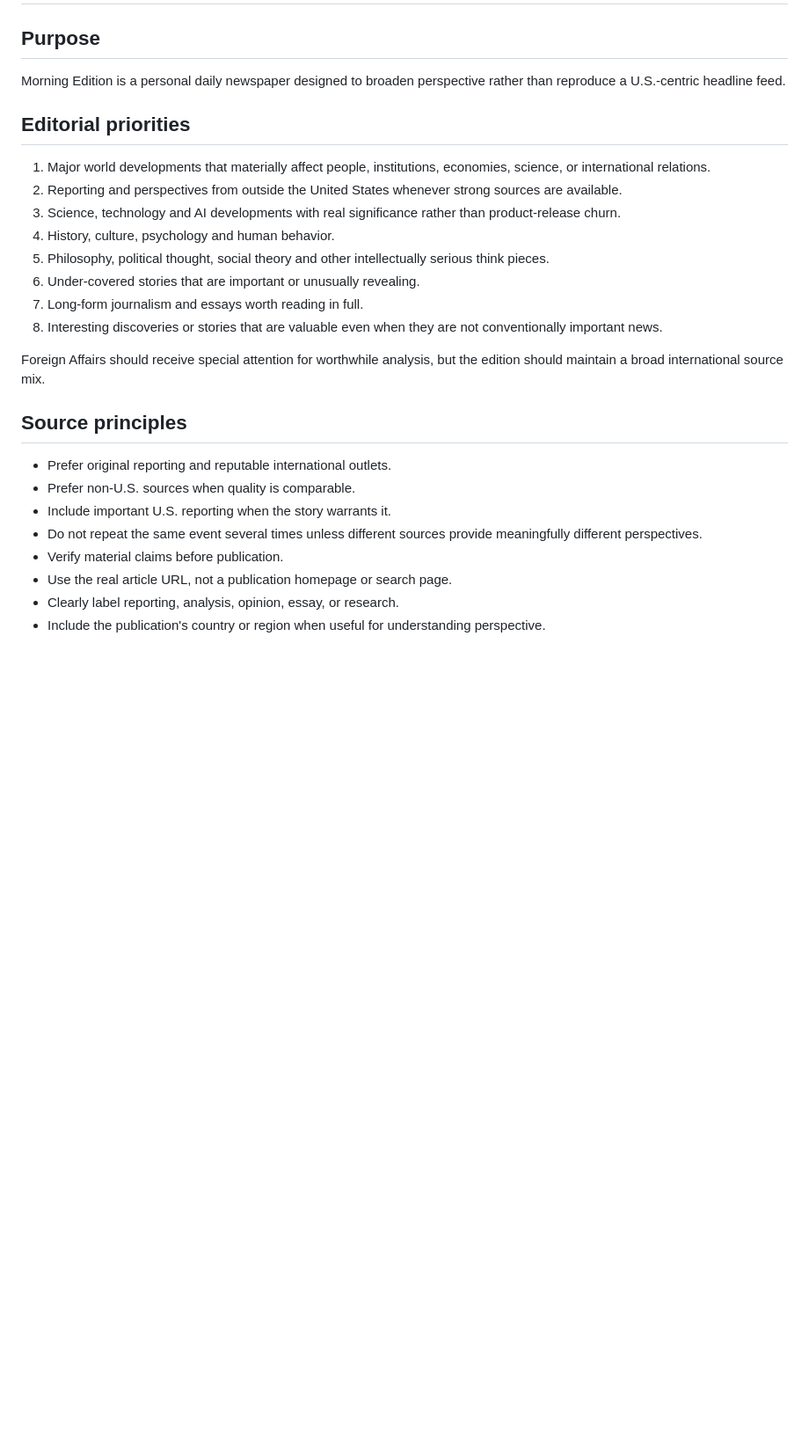
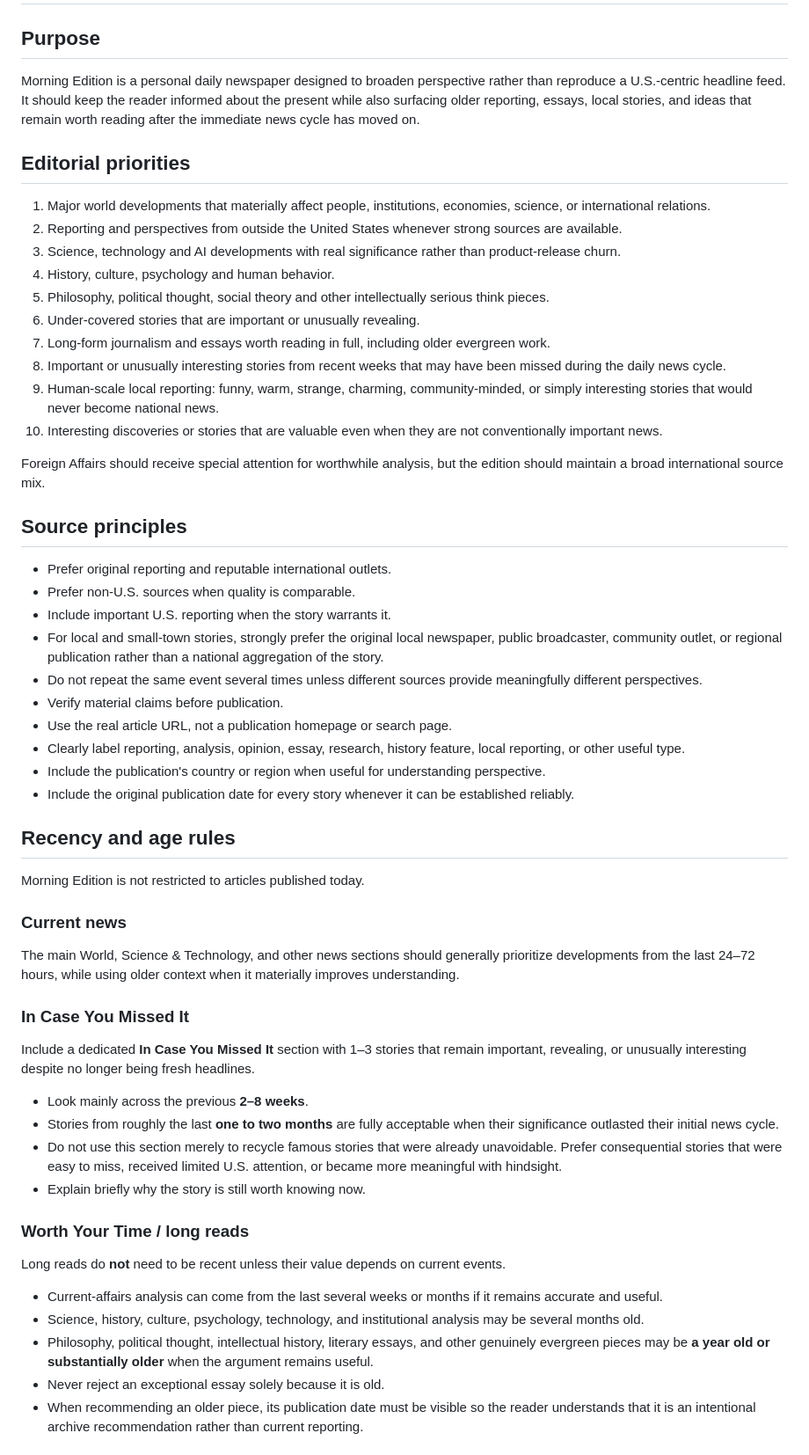
Before and after one commit to BigCatMellow/Morning_Edition, a Markdown page: EDITORIAL_GUIDE.md, the part around one of its changes. Shown at 88% size. Drawn GitHub-style; blank space fills up the shorter version.

Commit message:
Expand Morning Edition editorial mix

```diff
--- a/EDITORIAL_GUIDE.md
+++ b/EDITORIAL_GUIDE.md
@@ -2,7 +2,7 @@
 
 ## Purpose
 
-Morning Edition is a personal daily newspaper designed to broaden perspective rather than reproduce a U.S.-centric headline feed.
+Morning Edition is a personal daily newspaper designed to broaden perspective rather than reproduce a U.S.-centric headline feed. It should keep the reader informed about the present while also surfacing older reporting, essays, local stories, and ideas that remain worth reading after the immediate news cycle has moved on.
 
 ## Editorial priorities
 
@@ -12,8 +12,10 @@ Morning Edition is a personal daily newspaper designed to broaden perspective ra
 4. History, culture, psychology and human behavior.
 5. Philosophy, political thought, social theory and other intellectually serious think pieces.
 6. Under-covered stories that are important or unusually revealing.
-7. Long-form journalism and essays worth reading in full.
-8. Interesting discoveries or stories that are valuable even when they are not conventionally important news.
+7. Long-form journalism and essays worth reading in full, including older evergreen work.
+8. Important or unusually interesting stories from recent weeks that may have been missed during the daily news cycle.
+9. Human-scale local reporting: funny, warm, strange, charming, community-minded, or simply interesting stories that would never become national news.
+10. Interesting discoveries or stories that are valuable even when they are not conventionally important news.
 
 Foreign Affairs should receive special attention for worthwhile analysis, but the edition should maintain a broad international source mix.
 
@@ -22,8 +24,38 @@ Foreign Affairs should receive special attention for worthwhile analysis, but th
 - Prefer original reporting and reputable international outlets.
 - Prefer non-U.S. sources when quality is comparable.
 - Include important U.S. reporting when the story warrants it.
+- For local and small-town stories, strongly prefer the original local newspaper, public broadcaster, community outlet, or regional publication rather than a national aggregation of the story.
 - Do not repeat the same event several times unless different sources provide meaningfully different perspectives.
 - Verify material claims before publication.
 - Use the real article URL, not a publication homepage or search page.
-- Clearly label reporting, analysis, opinion, essay, or research.
+- Clearly label reporting, analysis, opinion, essay, research, history feature, local reporting, or other useful type.
 - Include the publication's country or region when useful for understanding perspective.
+- Include the original publication date for every story whenever it can be established reliably.
+
+## Recency and age rules
+
+Morning Edition is not restricted to articles published today.
+
+### Current news
+
+The main World, Science & Technology, and other news sections should generally prioritize developments from the last 24–72 hours, while using older context when it materially improves understanding.
+
+### In Case You Missed It
+
+Include a dedicated **In Case You Missed It** section with 1–3 stories that remain important, revealing, or unusually interesting despite no longer being fresh headlines.
+
+- Look mainly across the previous **2–8 weeks**.
+- Stories from roughly the last **one to two months** are fully acceptable when their significance outlasted their initial news cycle.
+- Do not use this section merely to recycle famous stories that were already unavoidable. Prefer consequential stories that were easy to miss, received limited U.S. attention, or became more meaningful with hindsight.
+- Explain briefly why the story is still worth knowing now.
+
+### Worth Your Time / long reads
+
+Long reads do **not** need to be recent unless their value depends on current events.
+
+- Current-affairs analysis can come from the last several weeks or months if it remains accurate and useful.
+- Science, history, culture, psychology, technology, and institutional analysis may be several months old.
+- Philosophy, political thought, intellectual history, literary essays, and other genuinely evergreen pieces may be **a year old or substantially older** when the argument remains useful.
+- Never reject an exceptional essay solely because it is old.
+- When recommending an older piece, its publication date must be visible so the reader understands that it is an intentional archive recommendation rather than current reporting.
+
```
Also changed, not shown: other parts of EDITORIAL_GUIDE.md (+27 -1 lines).
